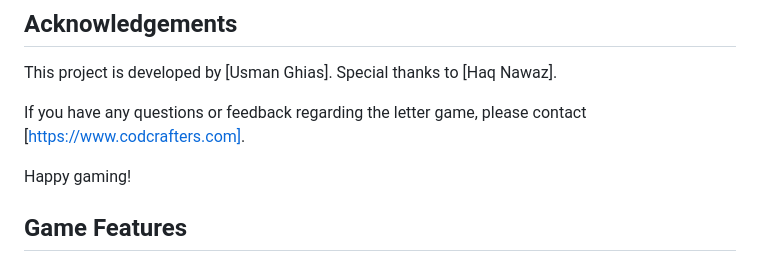
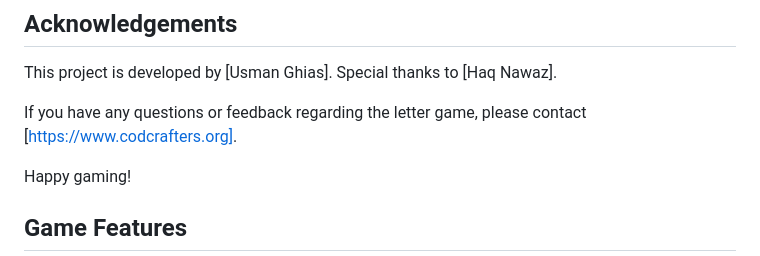
Before and after one commit to UsmanGhias/androidGameDevelopment, a Markdown page: README.md, the part around the change. Drawn GitHub-style.

```diff
--- a/README.md
+++ b/README.md
@@ -76,7 +76,7 @@ Feel free to explore these possibilities and contribute to the game's developmen
 
 This project is developed by [Usman Ghias]. Special thanks to [Haq Nawaz].
 
-If you have any questions or feedback regarding the letter game, please contact [https://www.codcrafters.com].
+If you have any questions or feedback regarding the letter game, please contact [https://www.codcrafters.org].
 
 Happy gaming!
 
```
